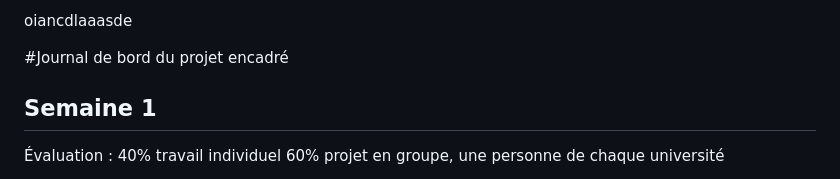
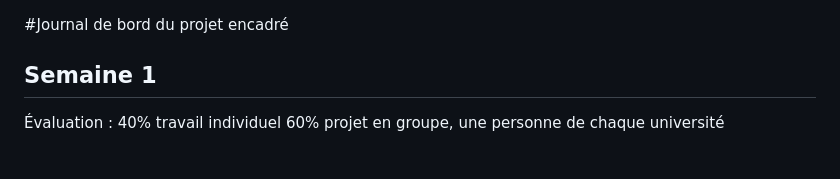
Before and after one commit to Xiaobo33/PPE1-2024, a Markdown page: journal.md, the part around the change. Drawn GitHub-style.

Commit message:
Revert "I AM ERROR"
This reverts commit 4dbe63e58af180216f805c5402b1233bd6468a41.

```diff
--- a/journal.md
+++ b/journal.md
@@ -1,5 +1,3 @@
-oiancdlaaasde
-
 #Journal de bord du projet encadré
 ## Semaine 1
 Évaluation :
```
